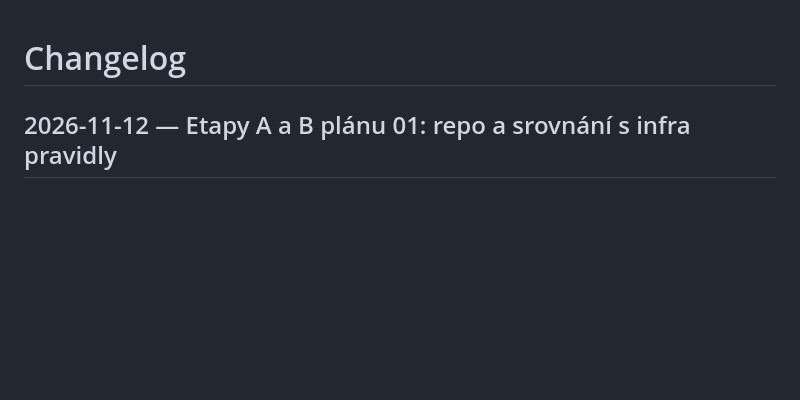
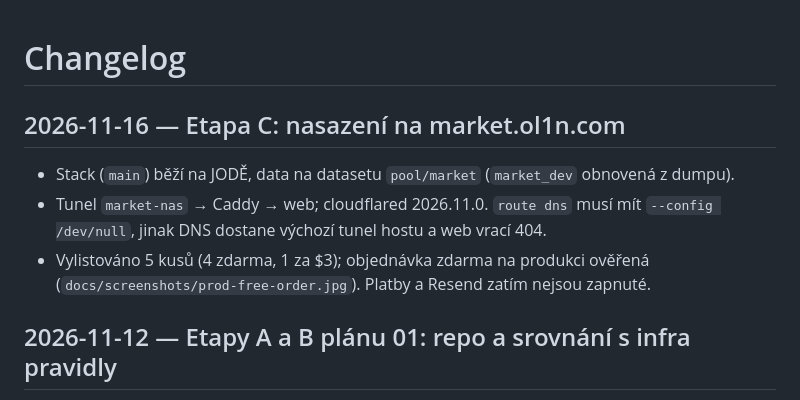
Before and after one commit to lioilsources/UGCMarket, a Markdown page: CHANGELOG.md, the part around the change. GitHub-like rendering; blank space fills up the shorter version.

Commit message:
Record production deploy and free-order check
Co-Authored-By: Claude Opus 5.5 <noreply@anthropic.com>

```diff
--- a/CHANGELOG.md
+++ b/CHANGELOG.md
@@ -1,4 +1,12 @@
 # Changelog
+
+## 2026-11-16 — Etapa C: nasazení na market.ol1n.com
+
+- Stack (`main`) běží na JODĚ, data na datasetu `pool/market` (`market_dev` obnovená z dumpu).
+- Tunel `market-nas` → Caddy → web; cloudflared 2026.11.0. `route dns` musí mít `--config /dev/null`,
+  jinak DNS dostane výchozí tunel hostu a web vrací 404.
+- Vylistováno 5 kusů (4 zdarma, 1 za $3); objednávka zdarma na produkci ověřená
+  (`docs/screenshots/prod-free-order.jpg`). Platby a Resend zatím nejsou zapnuté.
 
 ## 2026-11-12 — Etapy A a B plánu 01: repo a srovnání s infra pravidly
 
```
Also changed, not shown: docs/screenshots/prod-free-order.jpg (added).
